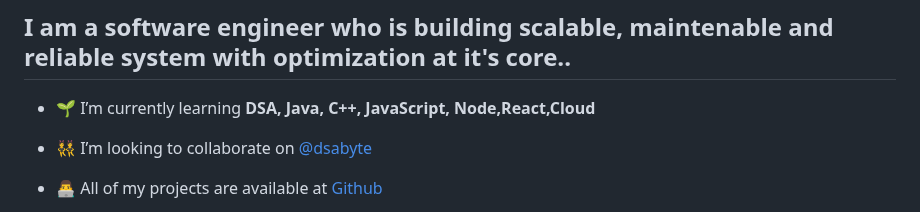
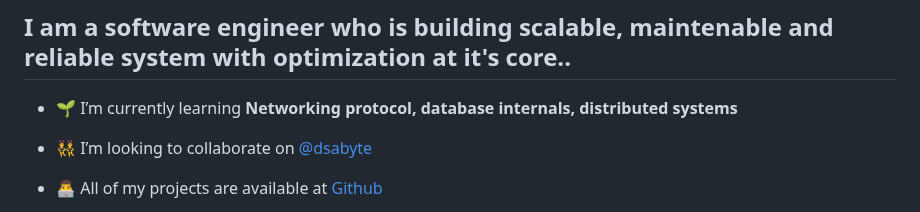
Before and after one commit to ats1999/ats1999, a Markdown page: README.md, the part around the change. GitHub-like rendering.

```diff
--- a/README.md
+++ b/README.md
@@ -5,7 +5,7 @@
 
 ## I am a software engineer who is building scalable, maintenable and reliable system with optimization at it's core..
 
-- 🌱 I’m currently learning **DSA, Java, C++, JavaScript, Node,React,Cloud**
+- 🌱 I’m currently learning **Networking protocol, database internals, distributed systems**
 
 - 👯 I’m looking to collaborate on [@dsabyte](https://www.dsabyte.com)
 
```
